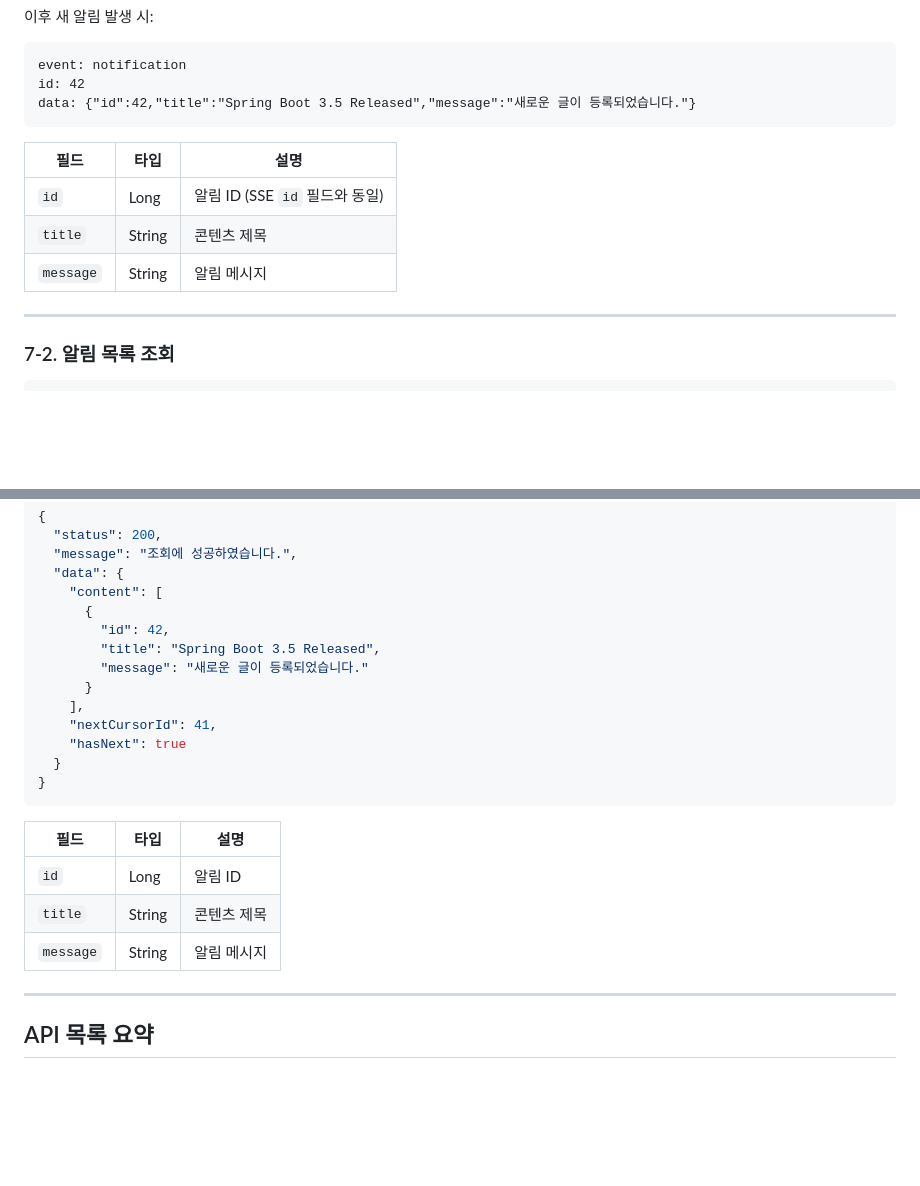
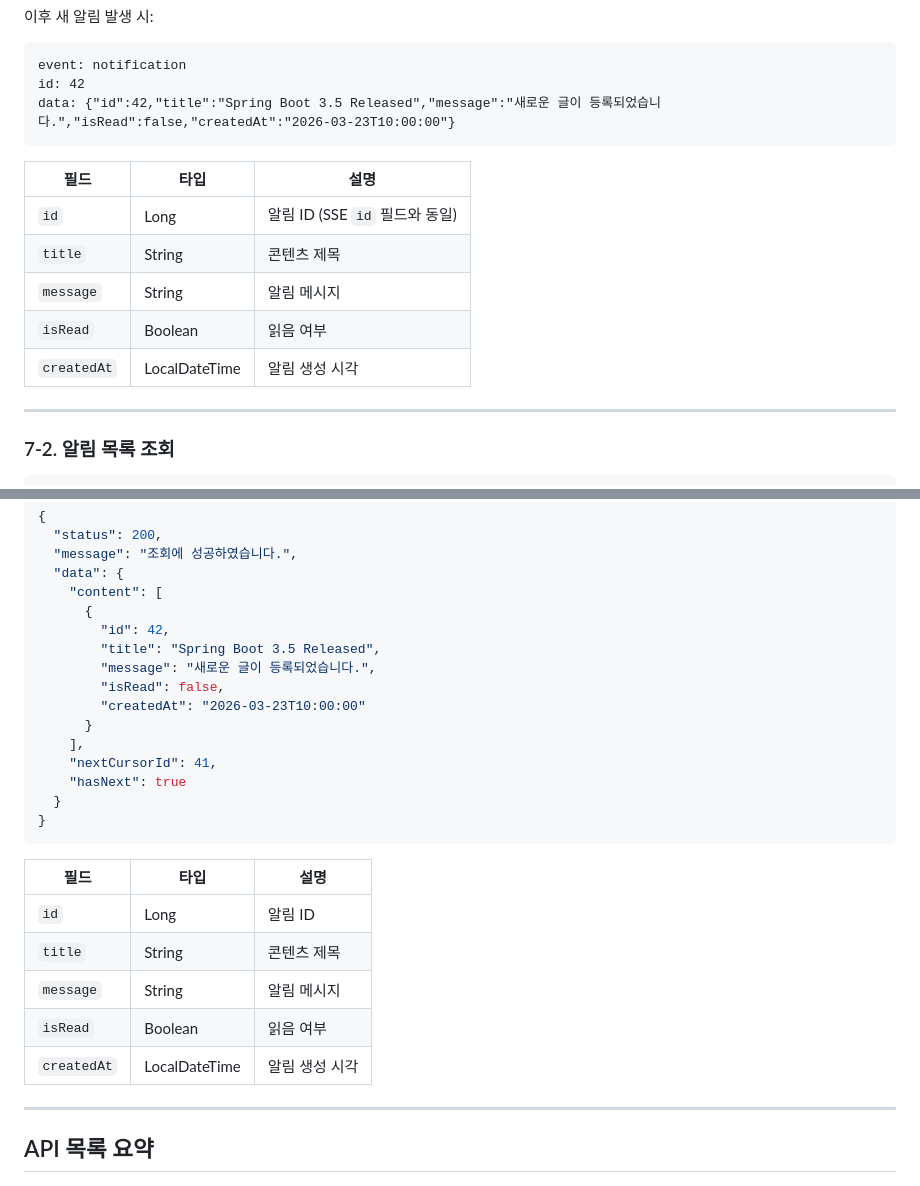
Before and after one commit to honee8583/key-feed-mono, a Markdown page: backend/API_SPEC.md, 2 parts joined by grey strips. GitHub-like rendering; blank space fills up the shorter version.

Commit message:
docs: 알림 API 응답에 isRead, createdAt 필드 추가

````diff
--- a/backend/API_SPEC.md
+++ b/backend/API_SPEC.md
@@ -1149,7 +1149,7 @@ data: connected
 ```
 event: notification
 id: 42
-data: {"id":42,"title":"Spring Boot 3.5 Released","message":"새로운 글이 등록되었습니다."}
+data: {"id":42,"title":"Spring Boot 3.5 Released","message":"새로운 글이 등록되었습니다.","isRead":false,"createdAt":"2026-03-23T10:00:00"}
 ```
 
 | 필드 | 타입 | 설명 |
@@ -1157,6 +1157,8 @@ data: {"id":42,"title":"Spring Boot 3.5 Released","message":"새로운 글이
 | `id` | Long | 알림 ID (SSE `id` 필드와 동일) |
 | `title` | String | 콘텐츠 제목 |
 | `message` | String | 알림 메시지 |
+| `isRead` | Boolean | 읽음 여부 |
+| `createdAt` | LocalDateTime | 알림 생성 시각 |
 
 ---
 
@@ -1184,7 +1186,9 @@ GET /api/notifications
       {
         "id": 42,
         "title": "Spring Boot 3.5 Released",
-        "message": "새로운 글이 등록되었습니다."
+        "message": "새로운 글이 등록되었습니다.",
+        "isRead": false,
+        "createdAt": "2026-03-23T10:00:00"
       }
     ],
     "nextCursorId": 41,
@@ -1198,6 +1202,8 @@ GET /api/notifications
 | `id` | Long | 알림 ID |
 | `title` | String | 콘텐츠 제목 |
 | `message` | String | 알림 메시지 |
+| `isRead` | Boolean | 읽음 여부 |
+| `createdAt` | LocalDateTime | 알림 생성 시각 |
 
 ---
 
````
